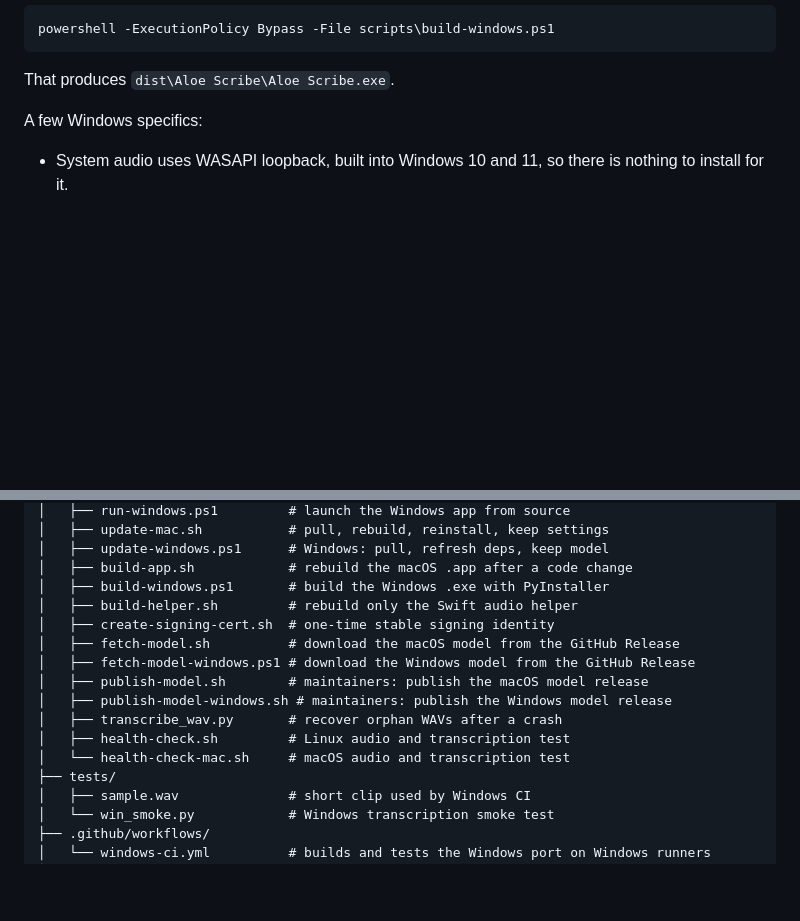
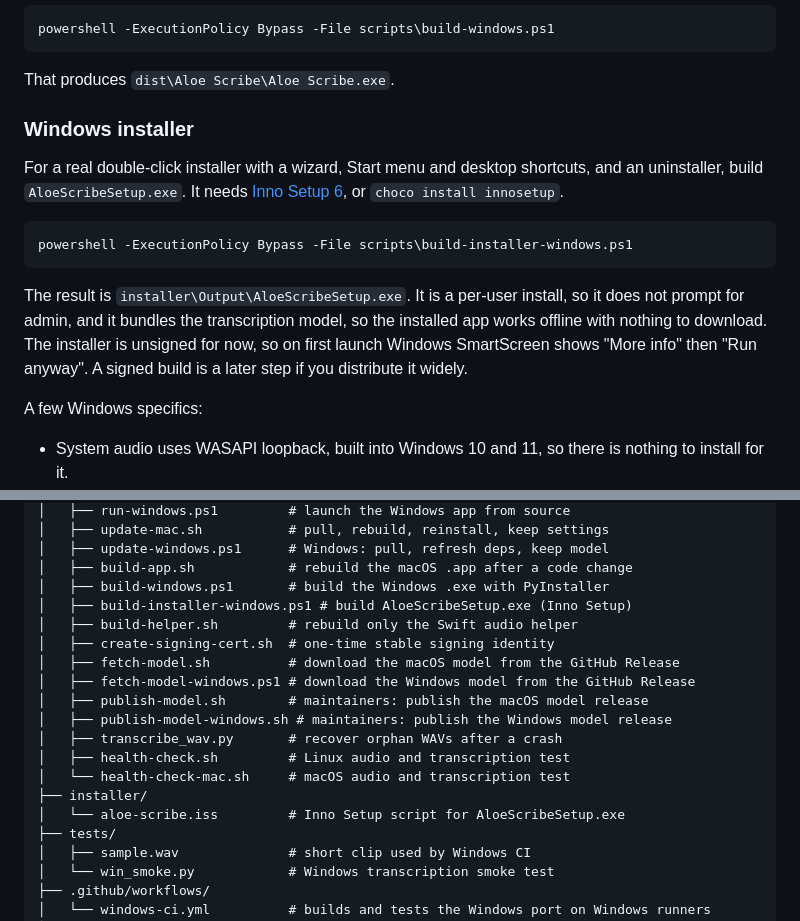
Before and after one commit to vinnybarbs/Aloe-Scribe, a Markdown page: README.md, 2 parts joined by grey strips. Drawn GitHub-style; blank space fills up the shorter version.

Commit message:
README: document the Windows installer
Adds a "Windows installer" subsection (build AloeScribeSetup.exe with Inno
Setup, per-user, model bundled, unsigned for now) and lists the installer
script and installer/aloe-scribe.iss in the project structure. House voice.

Co-Authored-By: Claude Opus 4.8 <noreply@anthropic.com>

````diff
--- a/README.md
+++ b/README.md
@@ -147,6 +147,16 @@ powershell -ExecutionPolicy Bypass -File scripts\build-windows.ps1
 ```
 
 That produces `dist\Aloe Scribe\Aloe Scribe.exe`.
+
+### Windows installer
+
+For a real double-click installer with a wizard, Start menu and desktop shortcuts, and an uninstaller, build `AloeScribeSetup.exe`. It needs [Inno Setup 6](https://jrsoftware.org/isdl.php), or `choco install innosetup`.
+
+```powershell
+powershell -ExecutionPolicy Bypass -File scripts\build-installer-windows.ps1
+```
+
+The result is `installer\Output\AloeScribeSetup.exe`. It is a per-user install, so it does not prompt for admin, and it bundles the transcription model, so the installed app works offline with nothing to download. The installer is unsigned for now, so on first launch Windows SmartScreen shows "More info" then "Run anyway". A signed build is a later step if you distribute it widely.
 
 A few Windows specifics:
 - System audio uses WASAPI loopback, built into Windows 10 and 11, so there is nothing to install for it.
@@ -310,6 +320,7 @@ aloe-scribe/
 │   ├── update-windows.ps1      # Windows: pull, refresh deps, keep model
 │   ├── build-app.sh            # rebuild the macOS .app after a code change
 │   ├── build-windows.ps1       # build the Windows .exe with PyInstaller
+│   ├── build-installer-windows.ps1 # build AloeScribeSetup.exe (Inno Setup)
 │   ├── build-helper.sh         # rebuild only the Swift audio helper
 │   ├── create-signing-cert.sh  # one-time stable signing identity
 │   ├── fetch-model.sh          # download the macOS model from the GitHub Release
@@ -319,6 +330,8 @@ aloe-scribe/
 │   ├── transcribe_wav.py       # recover orphan WAVs after a crash
 │   ├── health-check.sh         # Linux audio and transcription test
 │   └── health-check-mac.sh     # macOS audio and transcription test
+├── installer/
+│   └── aloe-scribe.iss         # Inno Setup script for AloeScribeSetup.exe
 ├── tests/
 │   ├── sample.wav              # short clip used by Windows CI
 │   └── win_smoke.py            # Windows transcription smoke test
````
